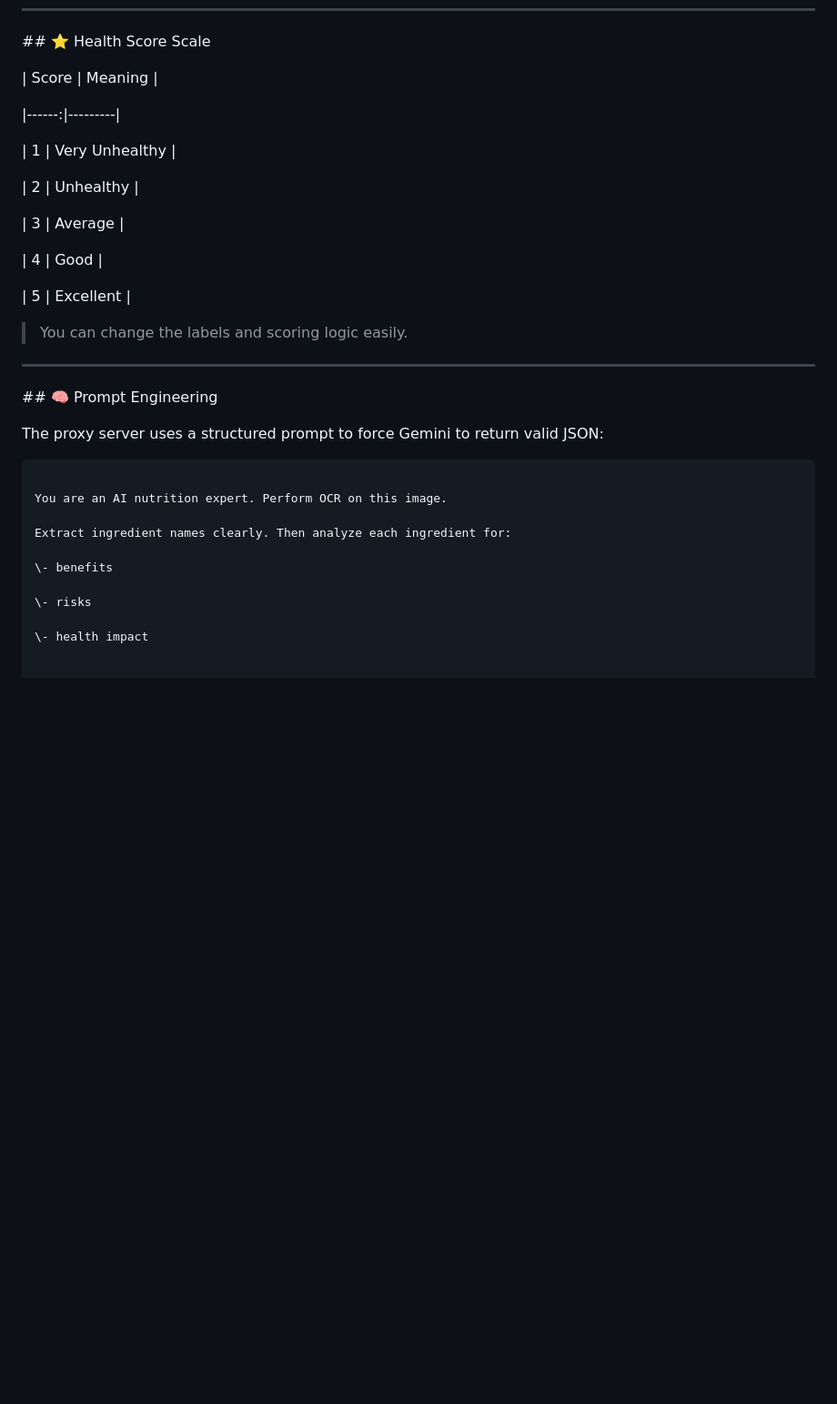
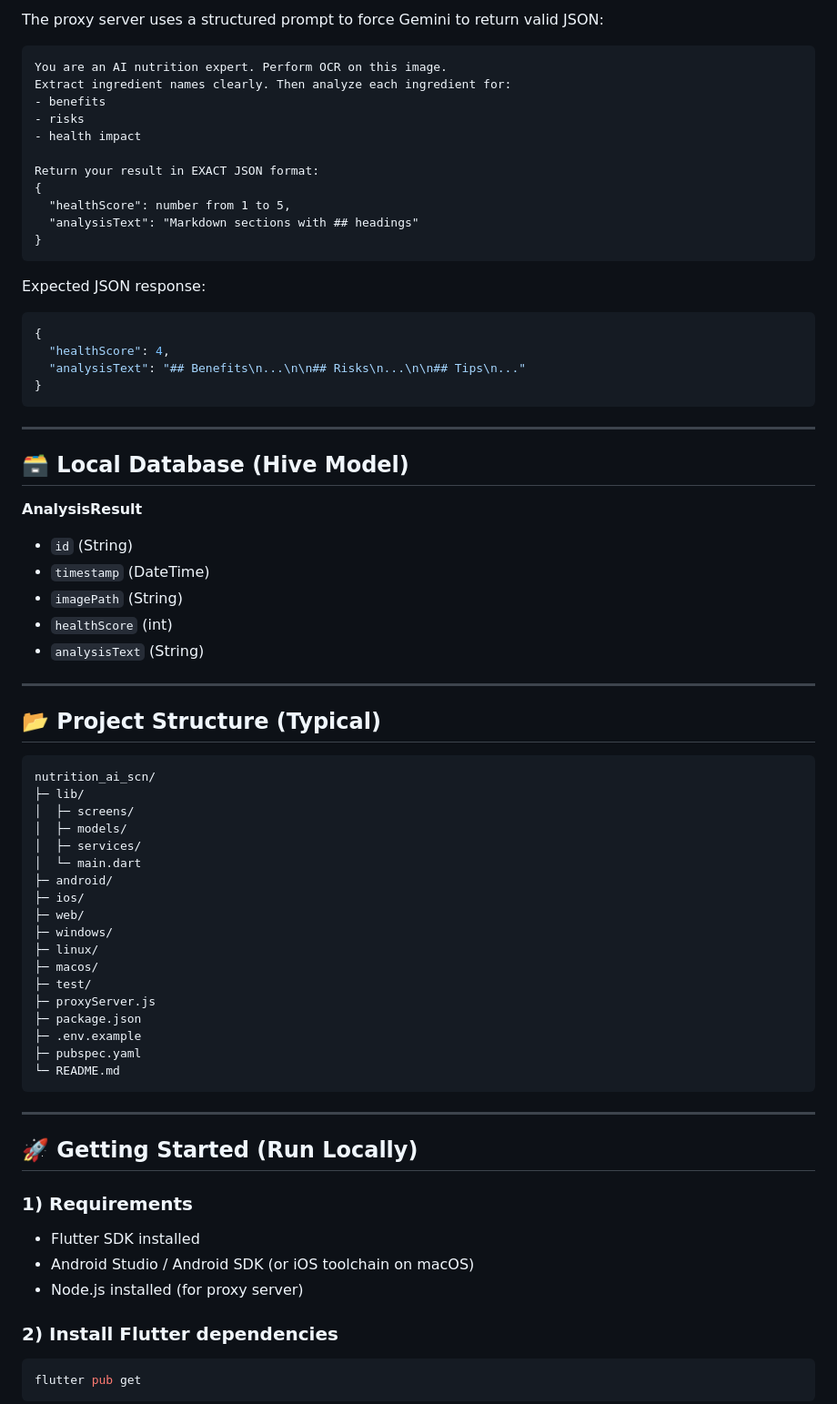
Before and after one commit to abdsoobaih12/nutrition_ai_scn, a Markdown page: README.md, the part around one of its changes. Shown at 91% size. GitHub-like rendering; blank space fills up the shorter version.

`````diff
--- a/README.md
+++ b/README.md
@@ -115,51 +74,79 @@ An AI-powered Flutter mobile app that scans food ingredient labels and instantly
 
+The proxy server uses a structured prompt to force Gemini to return valid JSON:
 
-\## ⭐ Health Score Scale
+```txt
+You are an AI nutrition expert. Perform OCR on this image.
+Extract ingredient names clearly. Then analyze each ingredient for:
+- benefits
+- risks
+- health impact
 
+Return your result in EXACT JSON format:
+{
+  "healthScore": number from 1 to 5,
+  "analysisText": "Markdown sections with ## headings"
+}
+````
 
+Expected JSON response:
 
-| Score | Meaning |
-
-|------:|---------|
-
-| 1 | Very Unhealthy |
-
-| 2 | Unhealthy |
-
-| 3 | Average |
-
-| 4 | Good |
-
-| 5 | Excellent |
-
-
-
-> You can change the labels and scoring logic easily.
-
-
+```json
+{
+  "healthScore": 4,
+  "analysisText": "## Benefits\n...\n\n## Risks\n...\n\n## Tips\n..."
+}
+```
 
 ---
 
+## 🗃 Local Database (Hive Model)
 
+**AnalysisResult**
 
-\## 🧠 Prompt Engineering
+* `id` (String)
+* `timestamp` (DateTime)
+* `imagePath` (String)
+* `healthScore` (int)
+* `analysisText` (String)
 
+---
 
-
-The proxy server uses a structured prompt to force Gemini to return valid JSON:
-
-
+## 📂 Project Structure (Typical)
 
 ```txt
+nutrition_ai_scn/
+├─ lib/
+│  ├─ screens/
+│  ├─ models/
+│  ├─ services/
+│  └─ main.dart
+├─ android/
+├─ ios/
+├─ web/
+├─ windows/
+├─ linux/
+├─ macos/
+├─ test/
+├─ proxyServer.js
+├─ package.json
+├─ .env.example
+├─ pubspec.yaml
+└─ README.md
+```
 
-You are an AI nutrition expert. Perform OCR on this image.
+---
 
-Extract ingredient names clearly. Then analyze each ingredient for:
+## 🚀 Getting Started (Run Locally)
 
-\- benefits
+### 1) Requirements
 
-\- risks
+* Flutter SDK installed
+* Android Studio / Android SDK (or iOS toolchain on macOS)
+* Node.js installed (for proxy server)
 
-\- health impact
+### 2) Install Flutter dependencies
 
+```bash
+flutter pub get
+```
 
`````
Also changed, not shown: other parts of README.md (+118 -331 lines).
